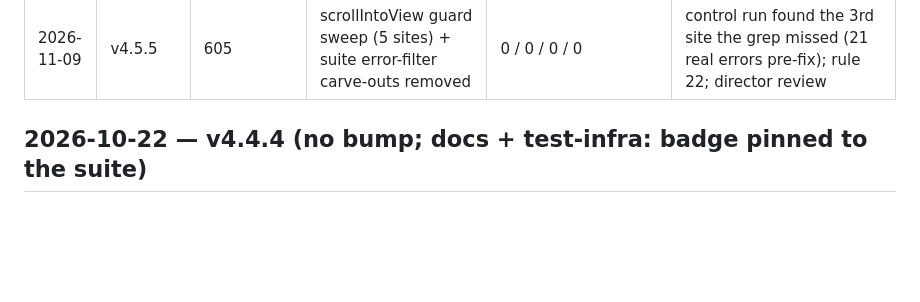
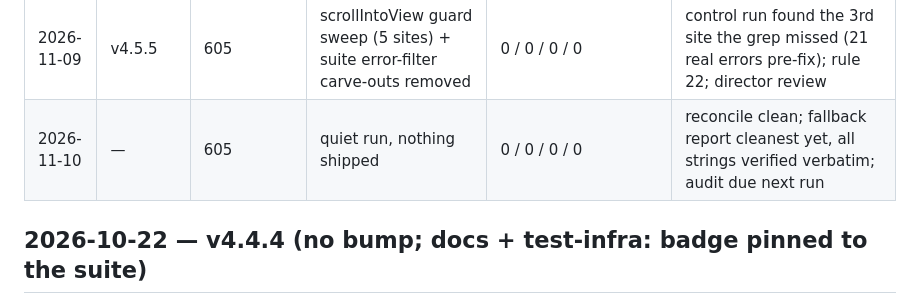
Before and after one commit to swimkevin/longterm-stock-lens, a Markdown page: docs/loop-log.md, the part around one of its changes. Drawn GitHub-style; blank space fills up the shorter version.

Commit message:
docs: loop-log entry for the 2026-11-10 quiet run (v4.5.5 holds)

```diff
--- a/docs/loop-log.md
+++ b/docs/loop-log.md
@@ -289,6 +299,7 @@ Director-of-FANG-AI project review (third person, hire-only-if-impressed): the r
 | 2026-11-07 | v4.5.4 | 604 | audit → bare-array load + quiz draft + profile consistency + draft timer + check-in re-click + trend drafts + lesson collapse + import filter + spotted dedupe | 0 / 0 / 0 / 0 | audit cadence pays again; control run caught 2 vacuous guards pre-ship; rule 20: fallback-report cross-check |
 | 2026-11-08 | — | 604 | quiet run, nothing shipped | 0 / 0 / 0 / 0 | probe-boot gotcha: eval-after-parse skips init unless DOMContentLoaded is dispatched; rule 21; fallback essay/checklist titles were paraphrase artifacts, not findings |
 | 2026-11-09 | v4.5.5 | 605 | scrollIntoView guard sweep (5 sites) + suite error-filter carve-outs removed | 0 / 0 / 0 / 0 | control run found the 3rd site the grep missed (21 real errors pre-fix); rule 22; director review |
+| 2026-11-10 | — | 605 | quiet run, nothing shipped | 0 / 0 / 0 / 0 | reconcile clean; fallback report cleanest yet, all strings verified verbatim; audit due next run |
 
 ## 2026-10-22 — v4.4.4 (no bump; docs + test-infra: badge pinned to the suite)
 - Shipped: (1) fixed a real docs drift — the README shields badge still read 453 after the v4.4.4 bump to 455, and the per-suite split `(smoke 444 + edge probes 9)` was stale (true split: 446 + 9 = 455); TESTING.md had the same stale numbers; (2) new `tests/run.js` — `npm test` now runs through a runner that spawns both suites, streams their output unchanged, counts runtime `ok` lines per suite, and FAILS the build if the README badge or the per-suite split disagrees with the counts. Negative control verified (badge 999 → runner exits 1 with the exact mismatch). The runner's own confirmation line is deliberately not `ok`-prefixed so it can't pollute the count.
```
Also changed, not shown: other parts of docs/loop-log.md (+10 -0 lines).
